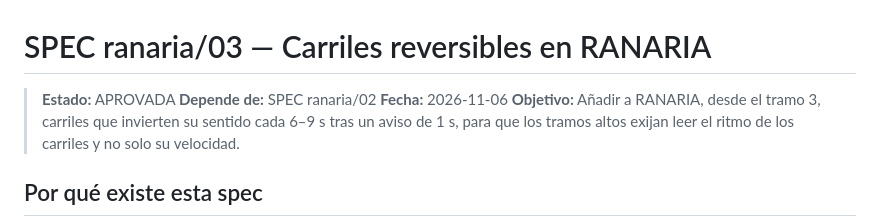
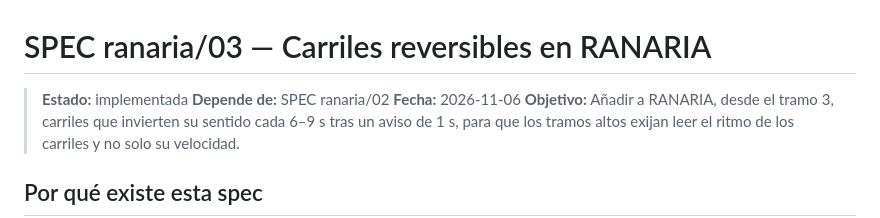
Before and after one commit to Rodrigolqjs/arcade-vault, a Markdown page: specs/14-ranaria-carriles-reversibles.md, the part around one of its changes. Drawn GitHub-style.

Commit message:
docs: mark SPEC 14 as implemented and update the ranaria game jam index
Co-Authored-By: Claude Opus 5.5 <noreply@anthropic.com>

```diff
--- a/specs/14-ranaria-carriles-reversibles.md
+++ b/specs/14-ranaria-carriles-reversibles.md
@@ -1,6 +1,6 @@
 # SPEC ranaria/03 — Carriles reversibles en RANARIA
 
-> **Estado:** APROVADA
+> **Estado:** implementada
 > **Depende de:** SPEC ranaria/02
 > **Fecha:** 2026-11-06
 > **Objetivo:** Añadir a RANARIA, desde el tramo 3, carriles que invierten su sentido cada 6–9 s tras un aviso de 1 s, para que los tramos altos exijan leer el ritmo de los carriles y no solo su velocidad.
```
Also changed, not shown: other parts of specs/14-ranaria-carriles-reversibles.md (+17 -17 lines), 1 other file.
